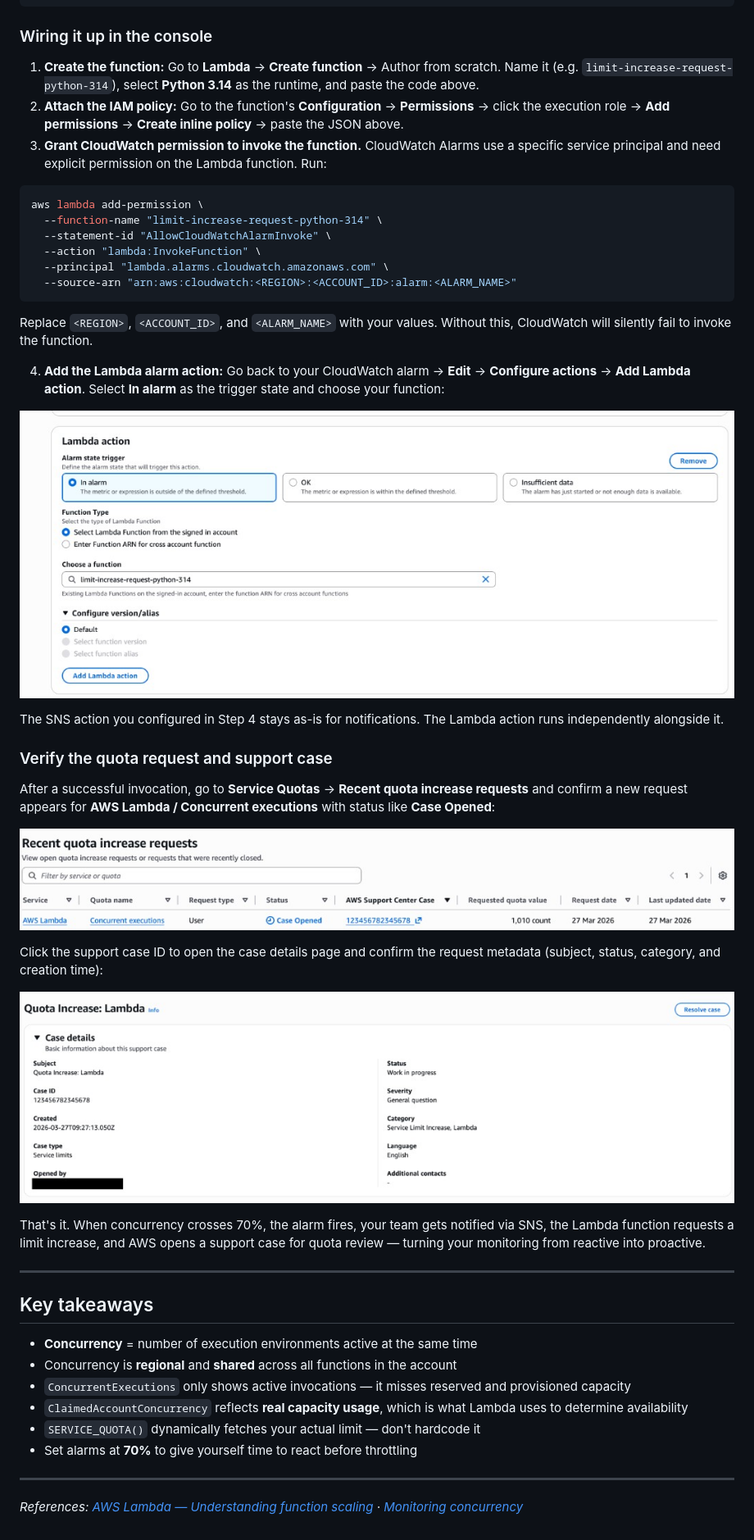
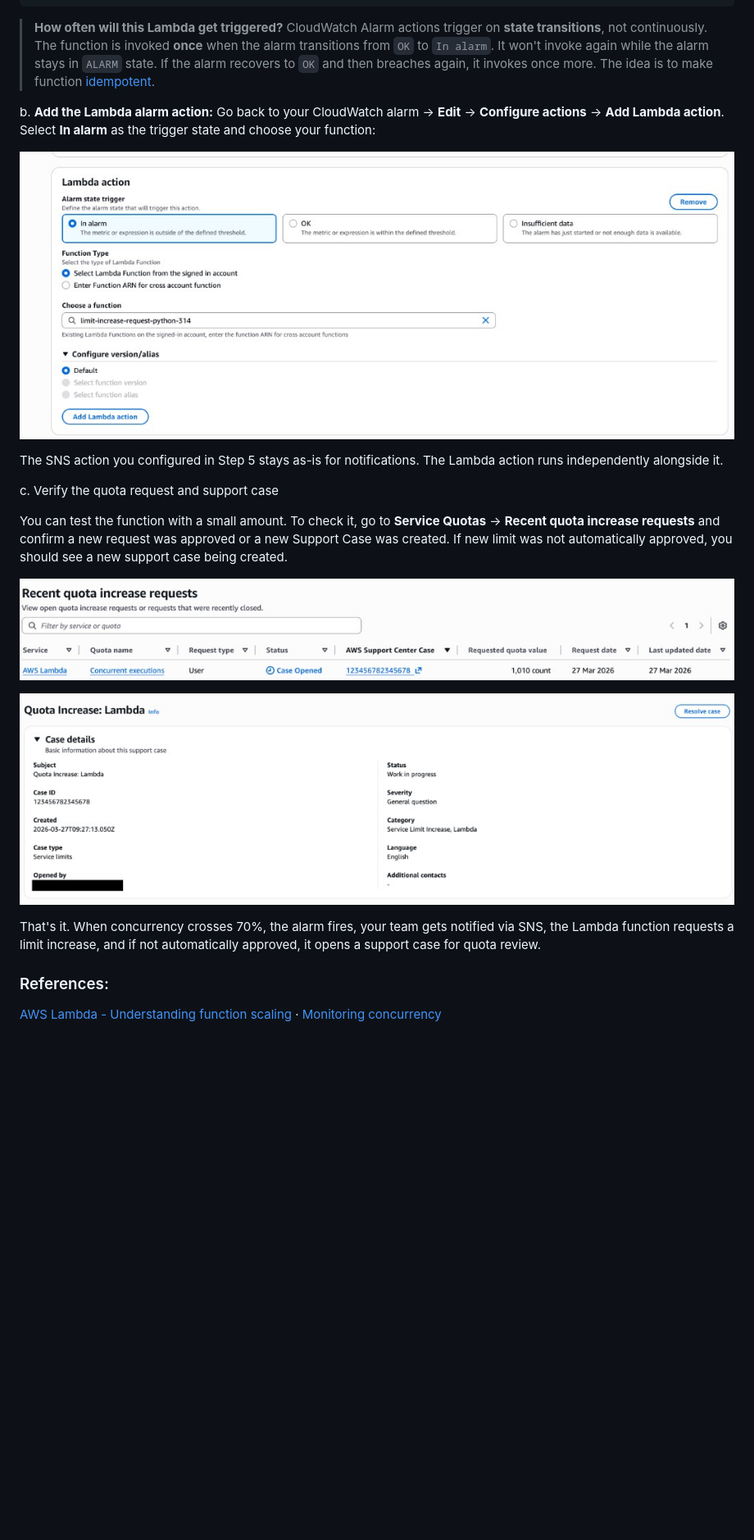
Before and after one commit to jonathanbcsouza/my_articles, a Markdown page: lambda-concurrency-monitoring/README.md, the part around one of its changes. Shown at 82% size. Drawn GitHub-style; blank space fills up the shorter version.

````diff
--- a/lambda-concurrency-monitoring/README.md
+++ b/lambda-concurrency-monitoring/README.md
@@ -348,52 +343,24 @@ Attach a policy to the function's execution role with the minimum required permi
 }
 ```
 
-### Wiring it up in the console
+> **How often will this Lambda get triggered?** CloudWatch Alarm actions trigger on **state transitions**, not continuously. The function is invoked **once** when the alarm transitions from `OK` to `In alarm`. It won't invoke again while the alarm stays in `ALARM` state. If the alarm recovers to `OK` and then breaches again, it invokes once more. The idea is to make function [idempotent](https://www.freecodecamp.org/news/idempotence-explained/).
 
-1. **Create the function:** Go to **Lambda** → **Create function** → Author from scratch. Name it (e.g. `limit-increase-request-python-314`), select **Python 3.14** as the runtime, and paste the code above.
-2. **Attach the IAM policy:** Go to the function's **Configuration** → **Permissions** → click the execution role → **Add permissions** → **Create inline policy** → paste the JSON above.
-3. **Grant CloudWatch permission to invoke the function.** CloudWatch Alarms use a specific service principal and need explicit permission on the Lambda function. Run:
+b. **Add the Lambda alarm action:** Go back to your CloudWatch alarm → **Edit** → **Configure actions** → **Add Lambda action**. Select **In alarm** as the trigger state and choose your function:
 
-```bash
-aws lambda add-permission \
-  --function-name "limit-increase-request-python-314" \
-  --statement-id "AllowCloudWatchAlarmInvoke" \
-  --action "lambda:InvokeFunction" \
-  --principal "lambda.alarms.cloudwatch.amazonaws.com" \
-  --source-arn "arn:aws:cloudwatch:<REGION>:<ACCOUNT_ID>:alarm:<ALARM_NAME>"
-```
+![CloudWatch alarm configuration - adding a Lambda action triggered on the In alarm state](./images/alarm-lambda-action.png)
 
-Replace `<REGION>`, `<ACCOUNT_ID>`, and `<ALARM_NAME>` with your values. Without this, CloudWatch will silently fail to invoke the function.
+The SNS action you configured in Step 5 stays as-is for notifications. The Lambda action runs independently alongside it.
 
-4. **Add the Lambda alarm action:** Go back to your CloudWatch alarm → **Edit** → **Configure actions** → **Add Lambda action**. Select **In alarm** as the trigger state and choose your function:
+c. Verify the quota request and support case
 
-![CloudWatch alarm — adding a Lambda action triggered on In alarm state](./images/alarm-lambda-action.png)
+You can test the function with a small amount. To check it, go to **Service Quotas** → **Recent quota increase requests** and confirm a new request was approved or a new Support Case was created. If new limit was not automatically approved, you should see a new support case being created.
 
-The SNS action you configured in Step 4 stays as-is for notifications. The Lambda action runs independently alongside it.
+![Service Quotas console - recent quota increase requests showing a newly opened AWS Lambda Concurrent executions case](./images/service-quotas-request-list.png)
 
-### Verify the quota request and support case
+![AWS Support case details page for the Lambda concurrent-executions quota increase request (subject, status, category, creation time)](./images/service-quotas-case-details.png)
 
-After a successful invocation, go to **Service Quotas** → **Recent quota increase requests** and confirm a new request appears for **AWS Lambda / Concurrent executions** with status like **Case Opened**:
+That's it. When concurrency crosses 70%, the alarm fires, your team gets notified via SNS, the Lambda function requests a limit increase, and if not automatically approved, it opens a support case for quota review.
 
-![Service Quotas — recent quota increase requests showing Lambda concurrent executions case opened](./images/service-quotas-request-list.png)
+### References:
 
-Click the support case ID to open the case details page and confirm the request metadata (subject, status, category, and creation time):
-
-![AWS Support case details for Lambda quota increase request](./images/service-quotas-case-details.png)
-
-That's it. When concurrency crosses 70%, the alarm fires, your team gets notified via SNS, the Lambda function requests a limit increase, and AWS opens a support case for quota review — turning your monitoring from reactive into proactive.
-
----
-
-## Key takeaways
-
-- **Concurrency** = number of execution environments active at the same time
-- Concurrency is **regional** and **shared** across all functions in the account
-- `ConcurrentExecutions` only shows active invocations — it misses reserved and provisioned capacity
-- `ClaimedAccountConcurrency` reflects **real capacity usage**, which is what Lambda uses to determine availability
-- `SERVICE_QUOTA()` dynamically fetches your actual limit — don't hardcode it
-- Set alarms at **70%** to give yourself time to react before throttling
-
----
-
-_References: [AWS Lambda — Understanding function scaling](https://docs.aws.amazon.com/lambda/latest/dg/lambda-concurrency.html) · [Monitoring concurrency](https://docs.aws.amazon.com/lambda/latest/dg/monitoring-concurrency.html)_
+[AWS Lambda - Understanding function scaling](https://docs.aws.amazon.com/lambda/latest/dg/lambda-concurrency.html) · [Monitoring concurrency](https://docs.aws.amazon.com/lambda/latest/dg/monitoring-concurrency.html)
````
Also changed, not shown: other parts of lambda-concurrency-monitoring/README.md (+133 -138 lines), lambda-concurrency-monitoring/images/breakdown-example1.png (added), lambda-concurrency-monitoring/images/breakdown-example2-a.png (added), lambda-concurrency-monitoring/images/breakdown-example2-b.png (added).
